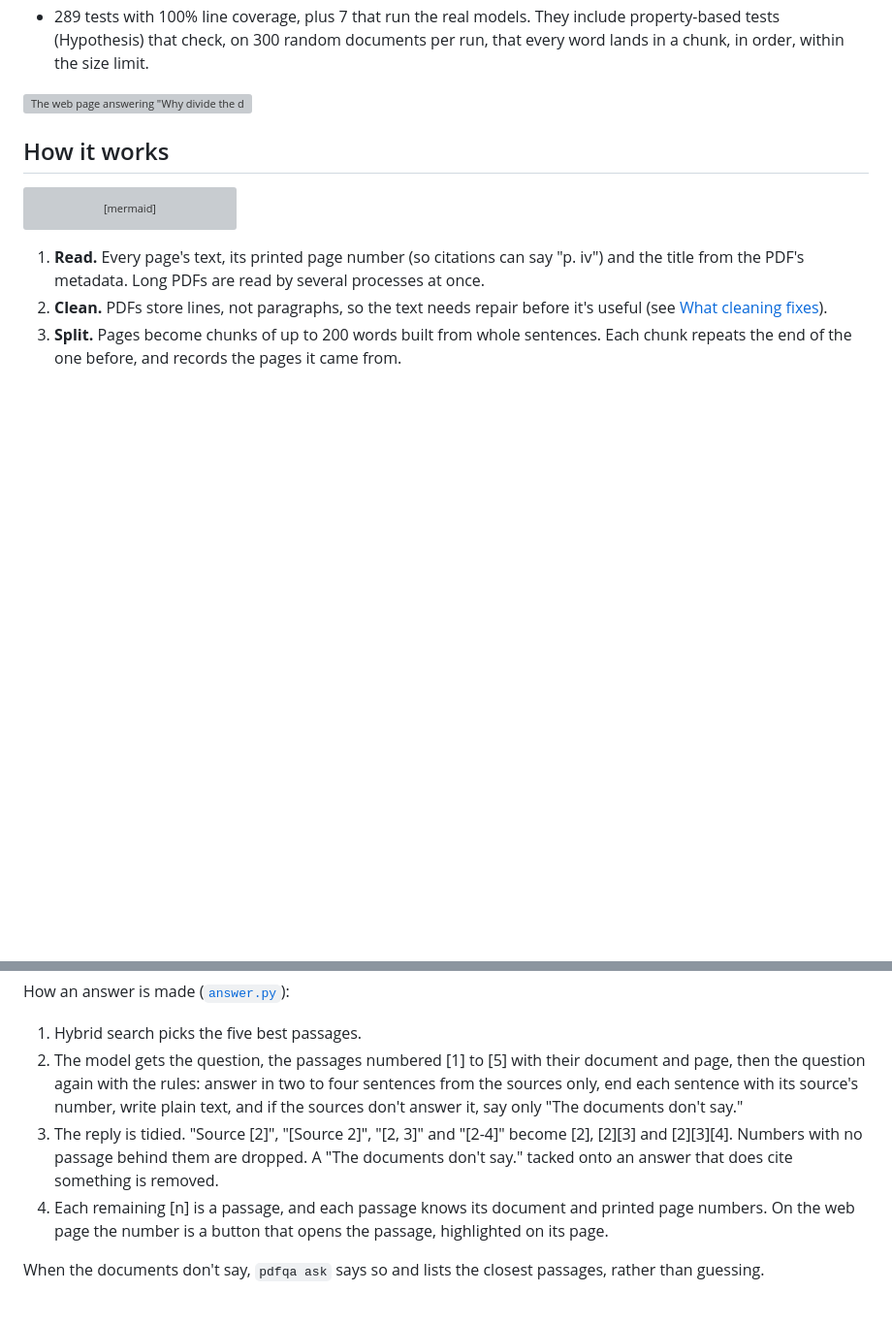
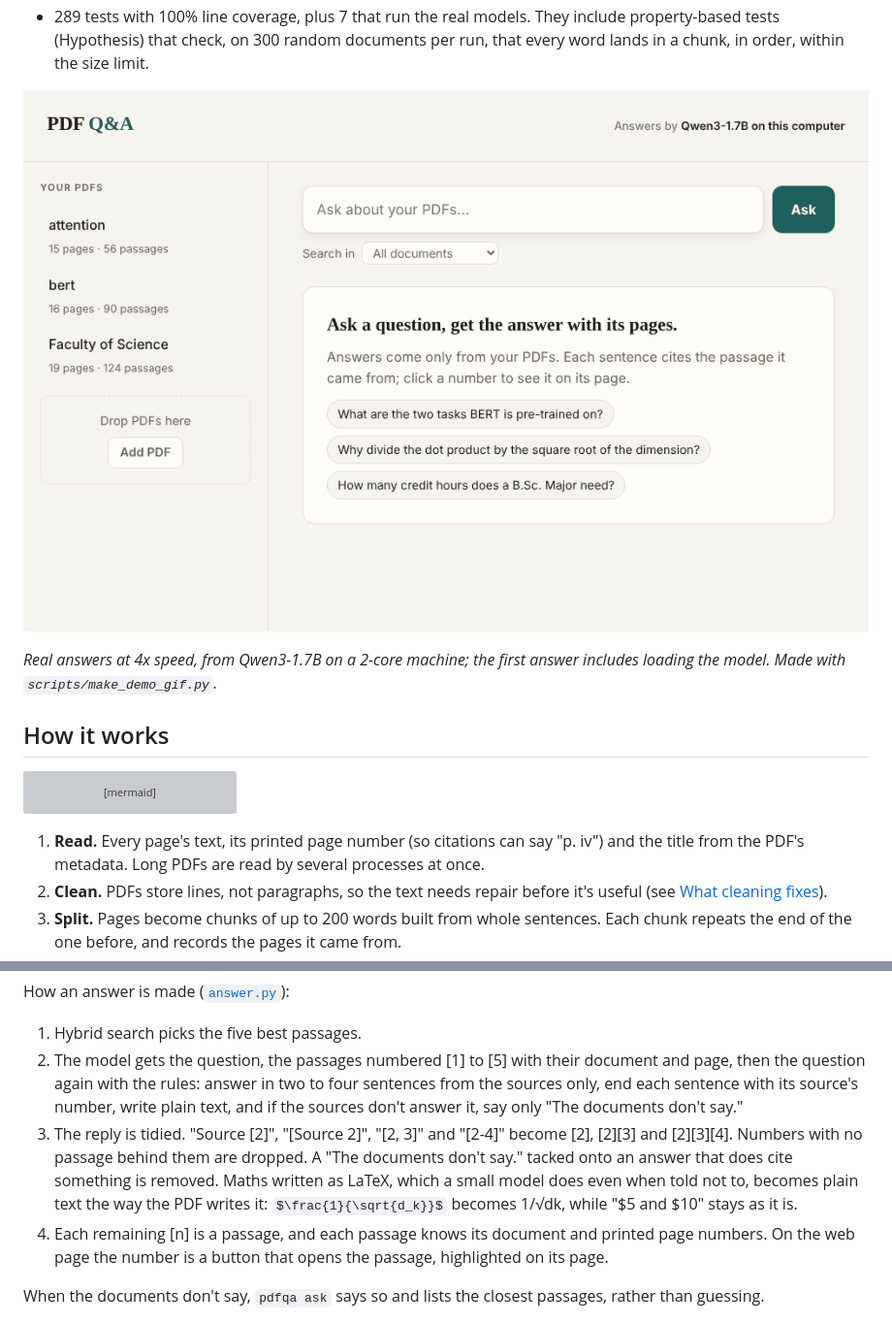
Before and after one commit to omdkpatel810-ops/pdf-qa-rag, a Markdown page: README.md, 2 parts joined by grey strips. Shown at 97% size. GitHub-like rendering; pictures changed too: docs/demo.gif (added); blank space fills up the shorter version; grey boxes are pictures that could not be loaded.

```diff
--- a/README.md
+++ b/README.md
@@ -18,7 +18,9 @@ Ask questions about your PDFs and get answers with page citations, using retriev
 - On a 30-question test set it answers **22 of 25** answerable questions right with the free local model, and declines **all 5** that the PDFs don't answer instead of making something up. Search puts the passage holding the answer in its top 5 for **24 of 25**. Every answer is [saved](eval/results/qwen3-1.7b.json) and was checked by hand.
 - 289 tests with 100% line coverage, plus 7 that run the real models. They include property-based tests (Hypothesis) that check, on 300 random documents per run, that every word lands in a chunk, in order, within the size limit.
 
-![The web page answering "Why divide the dot product by the square root of the dimension?" from the Transformer paper, with two citations to page 4 and the passages they point to](docs/answer.png)
+![The web page: a question about the Transformer paper is typed, the answer is written with citations to page 4, and a citation opens the passage highlighted on its page. Shown at 4x speed.](docs/demo.gif)
+
+*Real answers at 4x speed, from Qwen3-1.7B on a 2-core machine; the first answer includes loading the model. Made with `scripts/make_demo_gif.py`.*
 
 ## How it works
 
@@ -170,7 +172,7 @@ How an answer is made ([`answer.py`](pdfqa/answer.py)):
 
 1. Hybrid search picks the five best passages.
 2. The model gets the question, the passages numbered [1] to [5] with their document and page, then the question again with the rules: answer in two to four sentences from the sources only, end each sentence with its source's number, write plain text, and if the sources don't answer it, say only "The documents don't say."
-3. The reply is tidied. "Source [2]", "[Source 2]", "[2, 3]" and "[2-4]" become [2], [2][3] and [2][3][4]. Numbers with no passage behind them are dropped. A "The documents don't say." tacked onto an answer that does cite something is removed.
+3. The reply is tidied. "Source [2]", "[Source 2]", "[2, 3]" and "[2-4]" become [2], [2][3] and [2][3][4]. Numbers with no passage behind them are dropped. A "The documents don't say." tacked onto an answer that does cite something is removed. Maths written as LaTeX, which a small model does even when told not to, becomes plain text the way the PDF writes it: `$\frac{1}{\sqrt{d_k}}$` becomes 1/√dk, while "$5 and $10" stays as it is.
 4. Each remaining [n] is a passage, and each passage knows its document and printed page numbers. On the web page the number is a button that opens the passage, highlighted on its page.
 
 When the documents don't say, `pdfqa ask` says so and lists the closest passages, rather than guessing.
```
Also changed, not shown: 2 other files.
